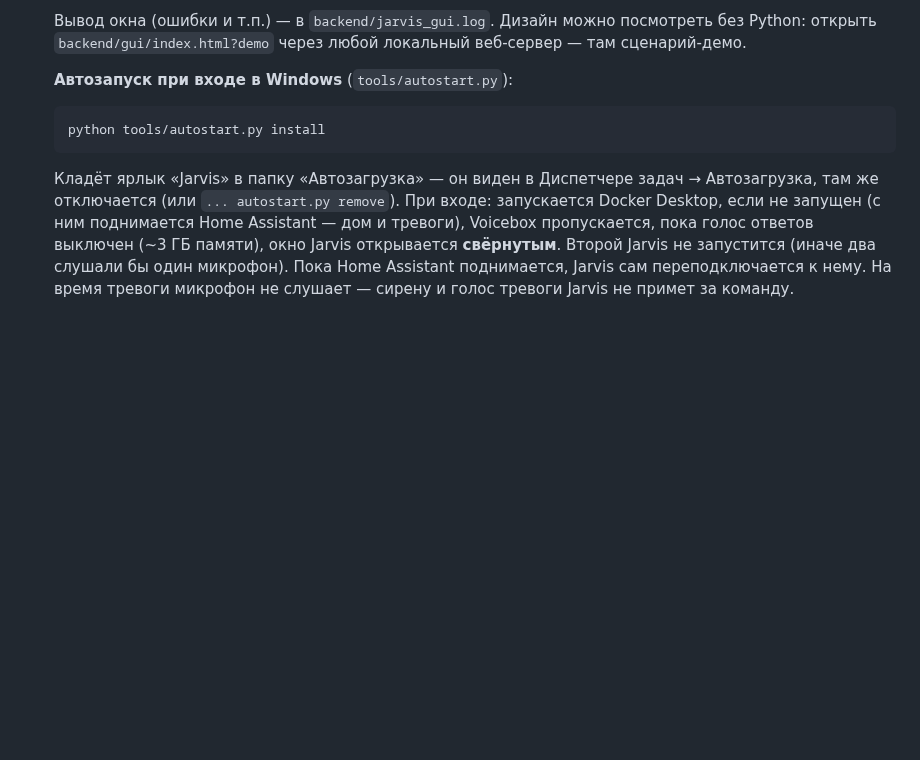
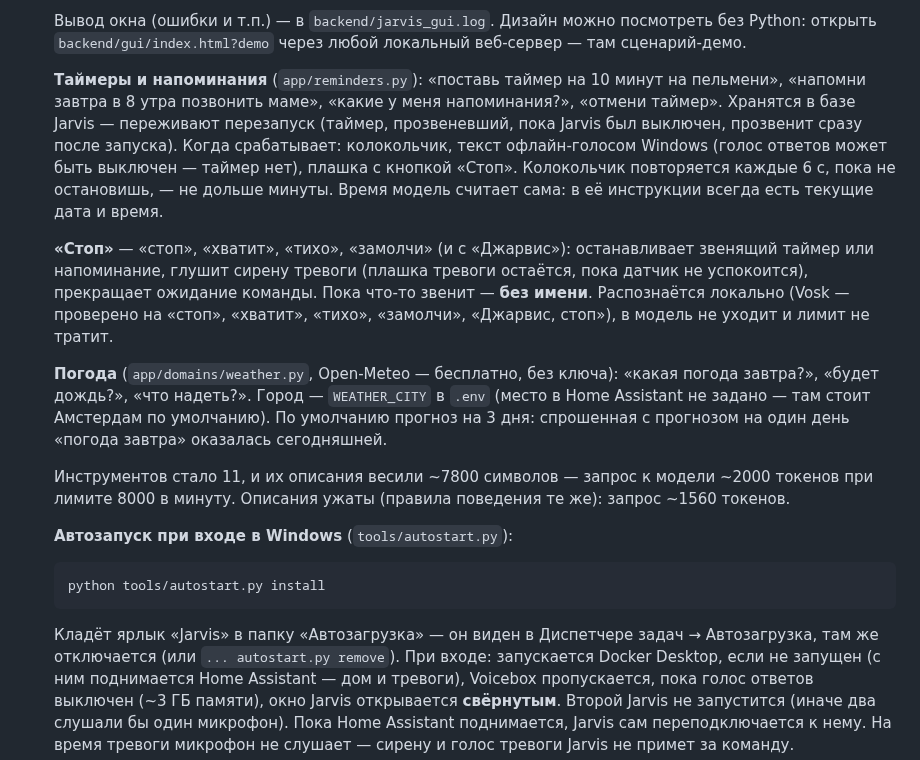
Before and after one commit to malma0/smarhome, a Markdown page: README.md, the part around the change. Rendered like a GitHub page; blank space fills up the shorter version.

Commit message:
docs: timers, reminders, stop, weather

```diff
--- a/README.md
+++ b/README.md
@@ -209,6 +209,33 @@ Home Assistant не нужен — только Claude API ключ.
    Вывод окна (ошибки и т.п.) — в `backend/jarvis_gui.log`. Дизайн можно
    посмотреть без Python: открыть `backend/gui/index.html?demo` через
    любой локальный веб-сервер — там сценарий-демо.
+
+   **Таймеры и напоминания** (`app/reminders.py`): «поставь таймер на 10
+   минут на пельмени», «напомни завтра в 8 утра позвонить маме», «какие у
+   меня напоминания?», «отмени таймер». Хранятся в базе Jarvis — переживают
+   перезапуск (таймер, прозвеневший, пока Jarvis был выключен, прозвенит
+   сразу после запуска). Когда срабатывает: колокольчик, текст офлайн-голосом
+   Windows (голос ответов может быть выключен — таймер нет), плашка с кнопкой
+   «Стоп». Колокольчик повторяется каждые 6 с, пока не остановишь, — не
+   дольше минуты. Время модель считает сама: в её инструкции всегда есть
+   текущие дата и время.
+
+   **«Стоп»** — «стоп», «хватит», «тихо», «замолчи» (и с «Джарвис»):
+   останавливает звенящий таймер или напоминание, глушит сирену тревоги
+   (плашка тревоги остаётся, пока датчик не успокоится), прекращает ожидание
+   команды. Пока что-то звенит — **без имени**. Распознаётся локально (Vosk
+   — проверено на «стоп», «хватит», «тихо», «замолчи», «Джарвис, стоп»), в
+   модель не уходит и лимит не тратит.
+
+   **Погода** (`app/domains/weather.py`, Open-Meteo — бесплатно, без
+   ключа): «какая погода завтра?», «будет дождь?», «что надеть?». Город —
+   `WEATHER_CITY` в `.env` (место в Home Assistant не задано — там стоит
+   Амстердам по умолчанию). По умолчанию прогноз на 3 дня: спрошенная с
+   прогнозом на один день «погода завтра» оказалась сегодняшней.
+
+   Инструментов стало 11, и их описания весили ~7800 символов — запрос к
+   модели ~2000 токенов при лимите 8000 в минуту. Описания ужаты (правила
+   поведения те же): запрос ~1560 токенов.
 
    **Автозапуск при входе в Windows** (`tools/autostart.py`):
 
```
